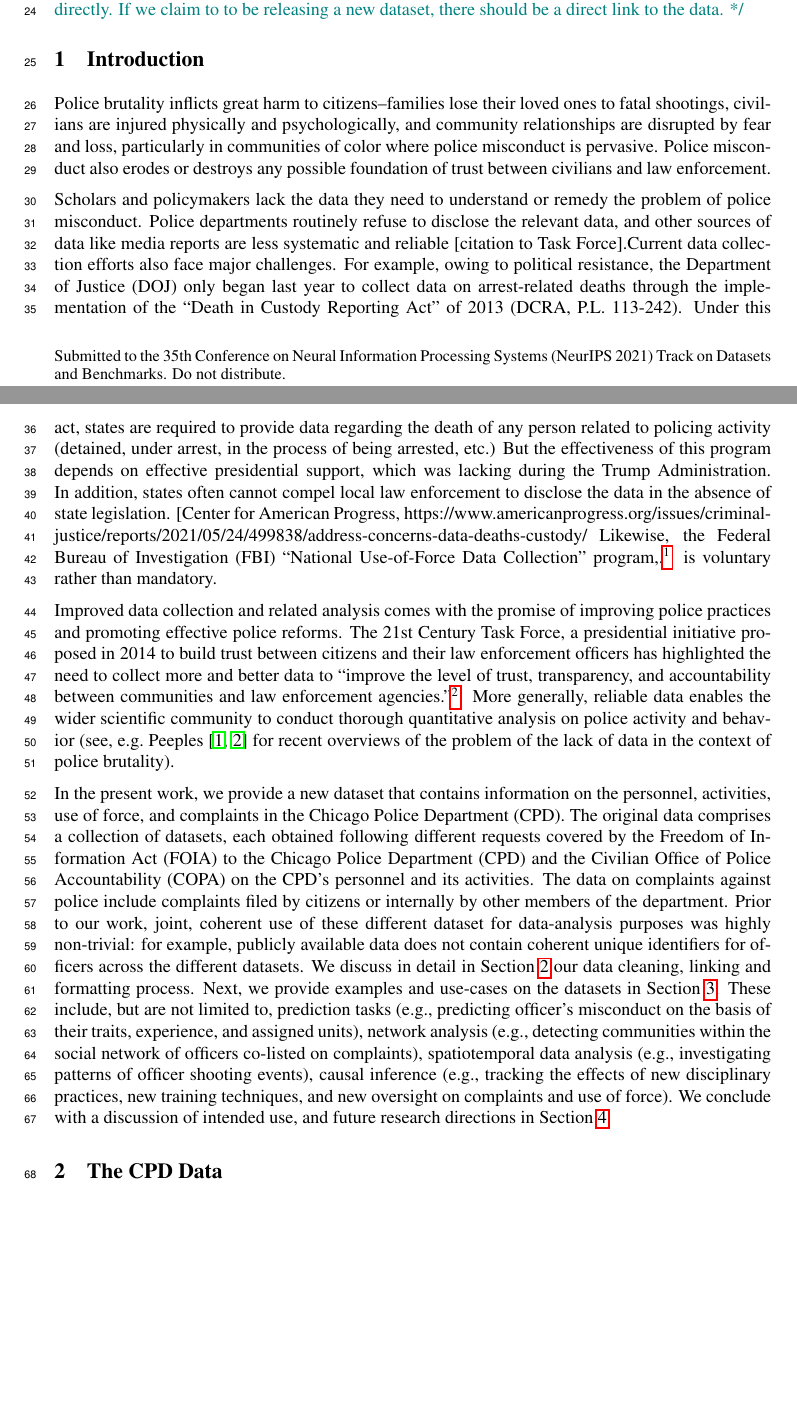
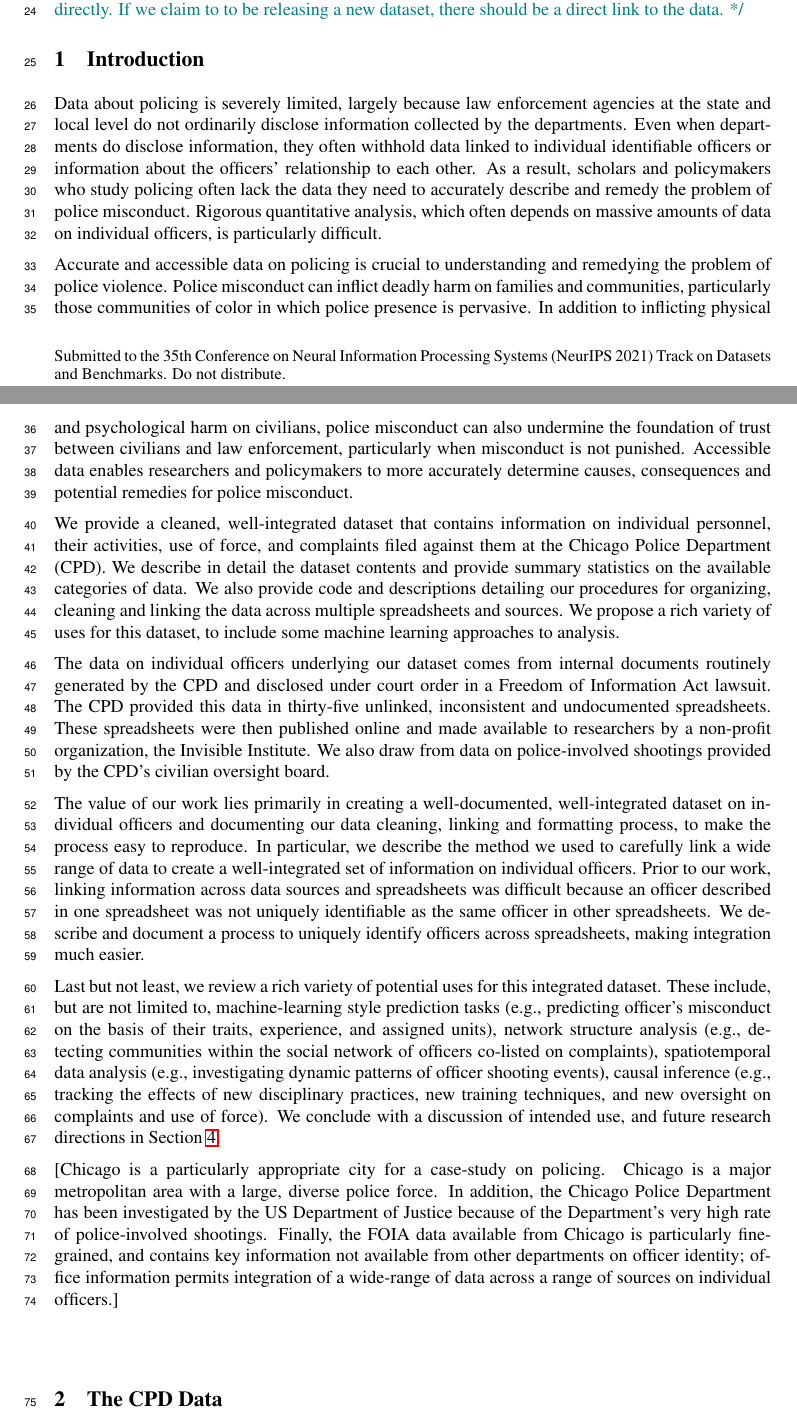
Before and after one commit to chicago-police-violence/data, a LaTeX paper (doc/main.tex, which reads doc/sections/intro.tex): two parts of pages 1 and 2 of 20, joined at a grey line, cut so that both start at the same text, the shorter picture padded with empty space. Compiled offline with pdfLaTeX.

Commit message:
Import new version of introduction

```diff
--- a/doc/sections/intro.tex
+++ b/doc/sections/intro.tex
@@ -3,7 +3,75 @@
 
 \section{Introduction} \label{sec:intro}
 
+Data about policing is severely limited, largely because law enforcement
+agencies at the state and local level do not ordinarily disclose information
+collected by the departments. Even when departments do disclose information,
+they often withhold data linked to individual identifiable officers or
+information about the officers’ relationship to each other. As a result,
+scholars and policymakers who study policing often lack the data they need to
+accurately describe and remedy the problem of police misconduct. Rigorous
+quantitative analysis, which often depends on massive amounts of data on
+individual officers, is particularly difficult.
 
+Accurate and accessible data on policing is crucial to understanding and
+remedying the problem of police violence. Police misconduct can inflict deadly
+harm on families and communities, particularly those communities of color in
+which police presence is pervasive.  In addition to inflicting physical and
+psychological harm on civilians, police misconduct can also undermine the
+foundation of trust between civilians and law enforcement, particularly when
+misconduct is not punished. Accessible data enables researchers and
+policymakers to more accurately determine causes, consequences and potential
+remedies for police misconduct.
+
+We provide a cleaned, well-integrated dataset that contains information on
+individual personnel, their activities, use of force, and complaints filed
+against them at the Chicago Police Department (CPD). We describe in detail the
+dataset contents and provide summary statistics on the available categories of
+data. We also provide code and descriptions detailing our procedures for
+organizing, cleaning and linking the data across multiple spreadsheets and
+sources. We propose a rich variety of uses for this dataset, to include some
+machine learning approaches to analysis.
+
+The data on individual officers underlying our dataset comes from internal
+documents routinely generated by the CPD and disclosed under court order in
+a Freedom of Information Act lawsuit. The CPD provided this data in thirty-five
+unlinked, inconsistent and undocumented spreadsheets. These spreadsheets were
+then published online and made available to researchers by a non-profit
+organization, the Invisible Institute. We also draw from data on
+police-involved shootings provided by the CPD’s civilian oversight board.
+
+The value of our work lies primarily in creating a well-documented,
+well-integrated dataset on individual officers and documenting our data
+cleaning, linking and formatting process, to make the process easy to
+reproduce. In particular, we describe the method we used to carefully link
+a wide range of data to create a well-integrated set of information on
+individual officers. Prior to our work, linking information across data sources
+and spreadsheets was difficult because an officer described in one spreadsheet
+was not uniquely identifiable as the same officer in other spreadsheets. We
+describe and document a process to uniquely identify officers across
+spreadsheets, making integration much easier.
+
+Last but not least, we review a rich variety of potential uses for this
+integrated dataset. These include, but are not limited to, machine-learning
+style prediction tasks (e.g., predicting officer's misconduct on the basis of
+their traits, experience, and assigned units), network structure analysis
+(e.g., detecting communities within the social network of officers co-listed on
+complaints), spatiotemporal data analysis (e.g., investigating dynamic patterns
+of officer shooting events), causal inference (e.g., tracking the effects of
+new disciplinary practices, new training techniques, and new oversight on
+complaints and use of force). We conclude with a discussion of intended use,
+and future research directions in \Cref{sec:discussion}.
+
+[Chicago is a particularly appropriate city for a case-study on policing.
+Chicago is a major metropolitan area with a large, diverse police force. In
+addition, the Chicago Police Department has been investigated by the US
+Department of Justice because of the Department’s very high rate of
+police-involved shootings. Finally, the FOIA data available from Chicago is
+particularly fine-grained, and contains key information not available from
+other departments on officer identity; office information permits integration
+of a wide-range of data across a range of sources on individual officers.]
+
+\iffalse
 Police brutality inflicts great harm to citizens--families lose their loved
 ones to fatal shootings, civilians are injured physically and psychologically,
 and community relationships are disrupted by fear and loss, particularly in
```
Also changed, not shown: doc/sections/intro.tex (1 more changed lines).
